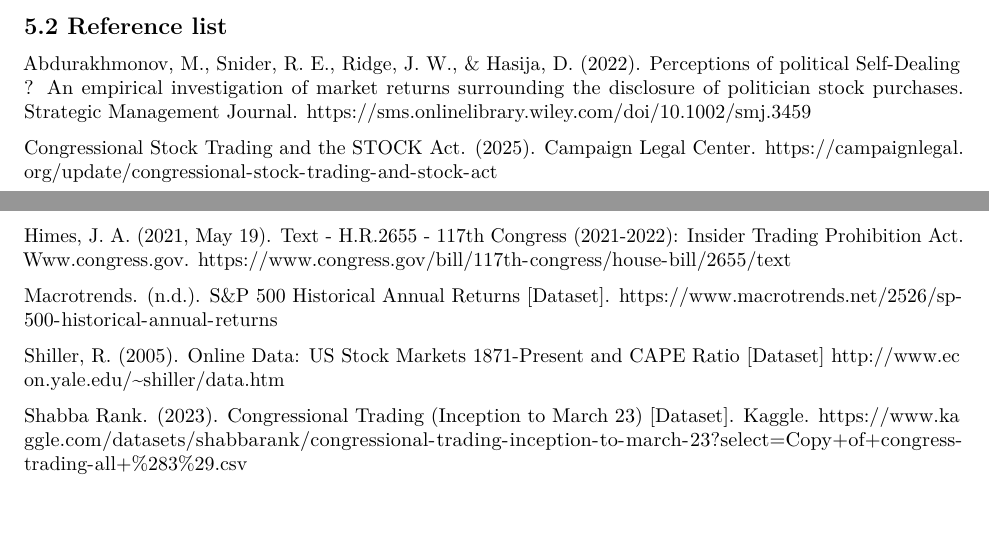
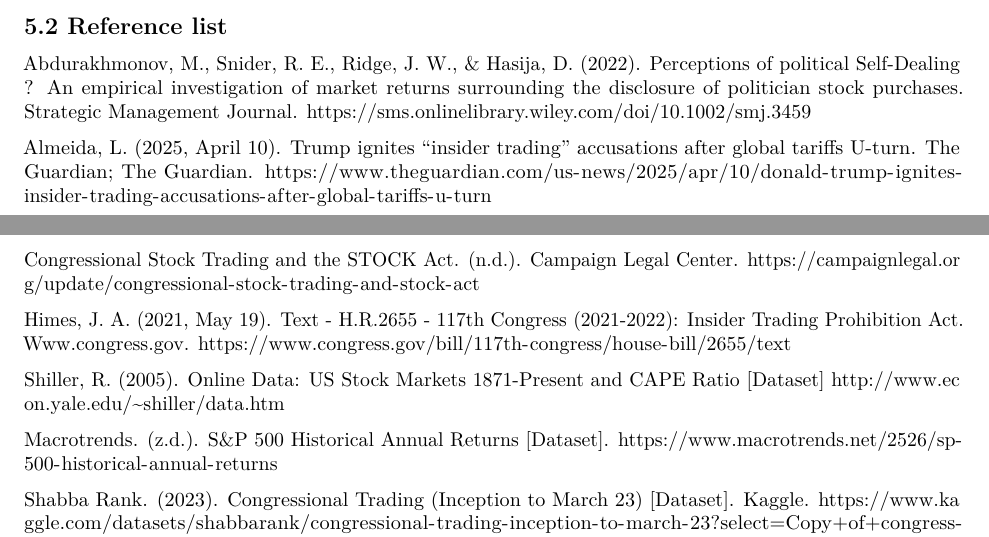
Before and after one commit to Mark-dj-code/Programming_Project_Group4-4-, an R Markdown document (Template_Assignment.Rmd): two parts of pages 11 and 12 of 12, joined at a grey line, cut so that both start at the same text. Rendered offline with R 4.5, knitr and Pandoc, then LaTeX, with nearby package versions; some code elsewhere in the file could not run offline.

Commit message:
Update Template_Assignment.Rmd

```diff
--- a/Template_Assignment.Rmd
+++ b/Template_Assignment.Rmd
@@ -478,12 +478,14 @@ Provide the link to your PUBLIC repository here: ...
 
 Abdurakhmonov, M., Snider, R. E., Ridge, J. W., & Hasija, D. (2022). Perceptions of political Self‐Dealing ? An empirical investigation of market returns surrounding the disclosure of politician stock purchases. Strategic Management Journal. https://sms.onlinelibrary.wiley.com/doi/10.1002/smj.3459
 
-Congressional Stock Trading and the STOCK Act. (2025). Campaign Legal Center. https://campaignlegal.org/update/congressional-stock-trading-and-stock-act
+Almeida, L. (2025, April 10). Trump ignites “insider trading” accusations after global tariffs U-turn. The Guardian; The Guardian. https://www.theguardian.com/us-news/2025/apr/10/donald-trump-ignites-insider-trading-accusations-after-global-tariffs-u-turn
+
+Congressional Stock Trading and the STOCK Act. (n.d.). Campaign Legal Center. https://campaignlegal.org/update/congressional-stock-trading-and-stock-act
 
 Himes, J. A. (2021, May 19). Text - H.R.2655 - 117th Congress (2021-2022): Insider Trading Prohibition Act. Www.congress.gov. https://www.congress.gov/bill/117th-congress/house-bill/2655/text
 
-Macrotrends. (n.d.). S&P 500 Historical Annual Returns [Dataset]. https://www.macrotrends.net/2526/sp-500-historical-annual-returns
-
 Shiller, R.  (2005). Online Data: US Stock Markets 1871-Present and CAPE Ratio [Dataset] http://www.econ.yale.edu/~shiller/data.htm
 
+Macrotrends. (z.d.). S&P 500 Historical Annual Returns [Dataset]. https://www.macrotrends.net/2526/sp-500-historical-annual-returns
+
 Shabba Rank. (2023). Congressional Trading (Inception to March 23) [Dataset]. Kaggle. https://www.kaggle.com/datasets/shabbarank/congressional-trading-inception-to-march-23?select=Copy+of+congress-trading-all+%283%29.csv
```
